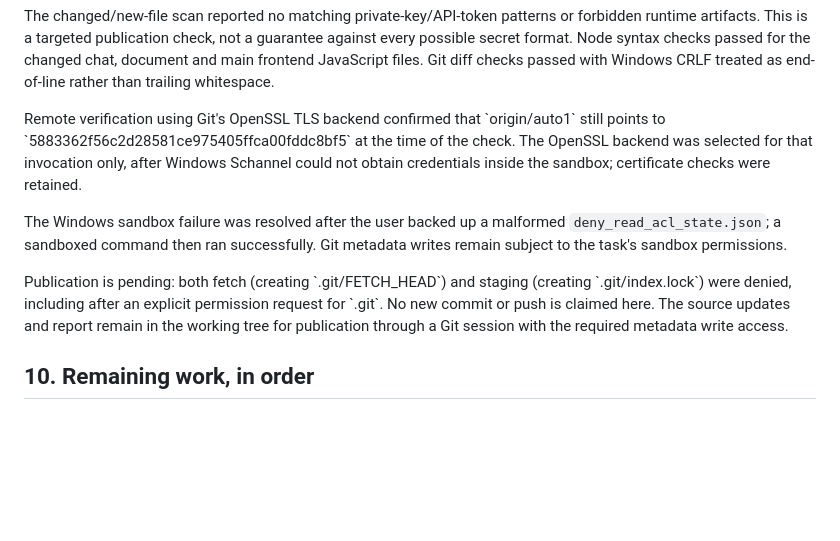
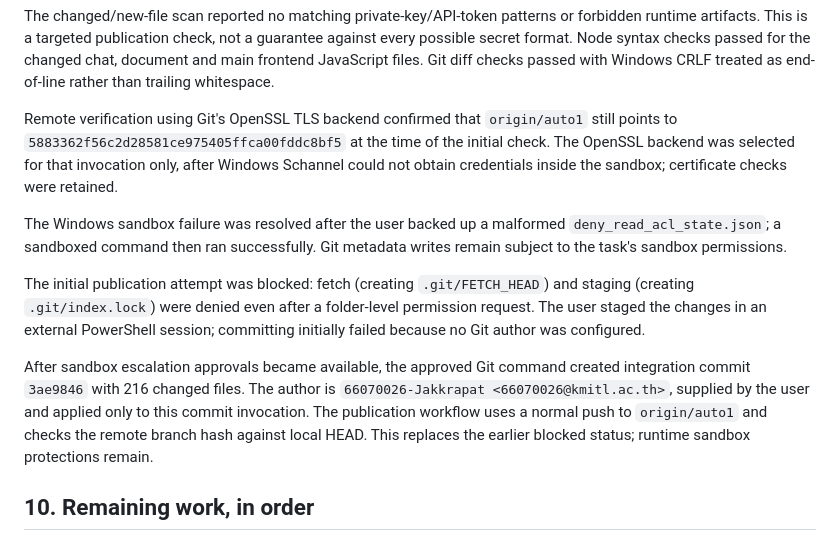
Before and after one commit to WachirawitThaneesan/Agentic_RAG_Business-Insight-Analysis, a Markdown page: docs/auto1-update-2026-10-01.md, the part around the change. Drawn GitHub-style; blank space fills up the shorter version.

Commit message:
docs: record successful auto1 integration and publication workflow

```diff
--- a/docs/auto1-update-2026-10-01.md
+++ b/docs/auto1-update-2026-10-01.md
@@ -234,8 +234,8 @@ the changed chat, document and main frontend JavaScript files. Git diff checks
 passed with Windows CRLF treated as end-of-line rather than trailing whitespace.
 
 Remote verification using Git's OpenSSL TLS backend confirmed that
-\`origin/auto1\` still points to
-\`5883362f56c2d28581ce975405ffca00fddc8bf5\` at the time of the check.
+`origin/auto1` still points to
+`5883362f56c2d28581ce975405ffca00fddc8bf5` at the time of the initial check.
 The OpenSSL backend was selected for that invocation only, after Windows
 Schannel could not obtain credentials inside the sandbox; certificate checks
 were retained.
@@ -244,11 +244,17 @@ The Windows sandbox failure was resolved after the user backed up a malformed
 `deny_read_acl_state.json`; a sandboxed command then ran successfully.
 Git metadata writes remain subject to the task's sandbox permissions.
 
-Publication is pending: both fetch (creating \`.git/FETCH_HEAD\`) and staging
-(creating \`.git/index.lock\`) were denied, including after an explicit
-permission request for \`.git\`. No new commit or push is claimed here.
-The source updates and report remain in the working tree for publication
-through a Git session with the required metadata write access.
+The initial publication attempt was blocked: fetch (creating `.git/FETCH_HEAD`)
+and staging (creating `.git/index.lock`) were denied even after a folder-level
+permission request. The user staged the changes in an external PowerShell
+session; committing initially failed because no Git author was configured.
+
+After sandbox escalation approvals became available, the approved Git command
+created integration commit `3ae9846` with 216 changed files. The author is
+`66070026-Jakkrapat <66070026@kmitl.ac.th>`, supplied by the user and applied
+only to this commit invocation. The publication workflow uses a normal push
+to `origin/auto1` and checks the remote branch hash against local HEAD.
+This replaces the earlier blocked status; runtime sandbox protections remain.
 
 ## 10. Remaining work, in order
 
```
